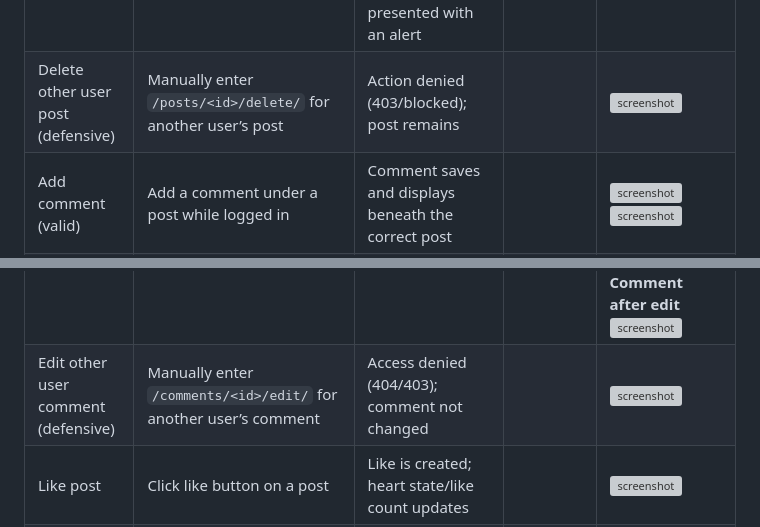
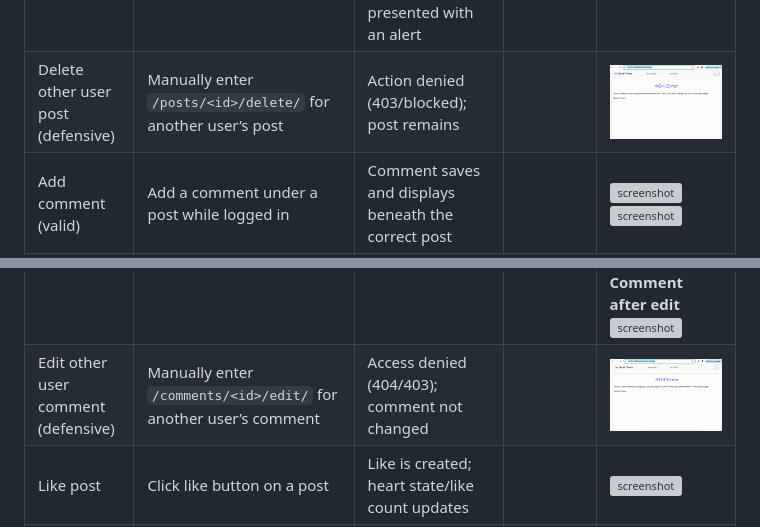
Before and after one commit to Louiseskinner01/project3-social-fitness, a Markdown page: TESTING.md, 2 parts joined by grey strips. Rendered like a GitHub page; pictures changed too: documentation/manual-testing/delete-other-user.png (added), documentation/manual-testing/edit-other-user.png (added); grey boxes are pictures that could not be loaded.

Commit message:
Populate folder and manual testing table with screenshots of delete other user and edit other user's post

```diff
--- a/TESTING.md
+++ b/TESTING.md
@@ -47,11 +47,11 @@ All tests were conducted manually using a combination of Google Chrome DevTools,
 | Create post (missing image)         | Submit post form without selecting an image                      | Form validation error displayed; post not created                        |           | ![screenshot](documentation/manual-testing/create-post-without-image.png) |
 | Post custom fields optional         | Create post without workout/intensity                            | Post still creates successfully; optional fields remain blank            |           | ![screenshot](documentation/manual-testing/custom-fields.png) |
 | Delete own post                     | Delete a post created by the logged-in user                      | The user will be promted with an alert message asking if they're sure they want to delete the post. If the user confirms OK and the post is a successfully deleted, the user should be presented with an alert                       |           | **Before deletion**![screenshot](documentation/manual-testing/delete0.png)<br> **Confirm deletion** ![screenshot](documentation/manual-testing/delete1.png) **Successful deletion** ![screenshot](documentation/manual-testing/delete2.png) |
-| Delete other user post (defensive)  | Manually enter `/posts/<id>/delete/` for another user’s post     | Action denied (403/blocked); post remains                                |           | ![screenshot]() |
+| Delete other user post (defensive)  | Manually enter `/posts/<id>/delete/` for another user’s post     | Action denied (403/blocked); post remains                                |           | ![screenshot](documentation/manual-testing/delete-other-user.png) |
 | Add comment (valid)                 | Add a comment under a post while logged in                       | Comment saves and displays beneath the correct post                      |           | ![screenshot](documentation/manual-testing/add-comment1.png) <br> ![screenshot](documentation/manual-testing/add-comment2.png)|
 | Add comment (logged out)            | Try to add comment while logged out                              | User redirected to login to prevent them from commenting                    |           | ![screenshot](documentation/manual-testing/login-page.png) |
 | Edit own comment                    | Edit a comment created by logged-in user                         | Updated comment saves and displays correctly                             |           | **Before edit**![screenshot](documentation/manual-testing/edit-comment1.png)<br> **Comment being edited** ![screenshot](documentation/manual-testing/edit-comment2.png)<br> **Comment after edit** ![screenshot](documentation/manual-testing/edit-comment3.png) |
-| Edit other user comment (defensive) | Manually enter `/comments/<id>/edit/` for another user’s comment | Access denied (404/403); comment not changed                             |           | ![screenshot]() |
+| Edit other user comment (defensive) | Manually enter `/comments/<id>/edit/` for another user’s comment | Access denied (404/403); comment not changed                             |           | ![screenshot](documentation/manual-testing/edit-other-user.png) |
 | Like post                           | Click like button on a post                                      | Like is created; heart state/like count updates                          |           | ![screenshot]() |
 | Unlike post                         | Click like again on the same post                                | Like removed; heart state/like count updates                             |           | ![screenshot]() |
 | Prevent duplicate likes (defensive) | Click like repeatedly / refresh and like again                   | Only one like per user per post (no duplicates)                          |           | ![screenshot]() |
```
